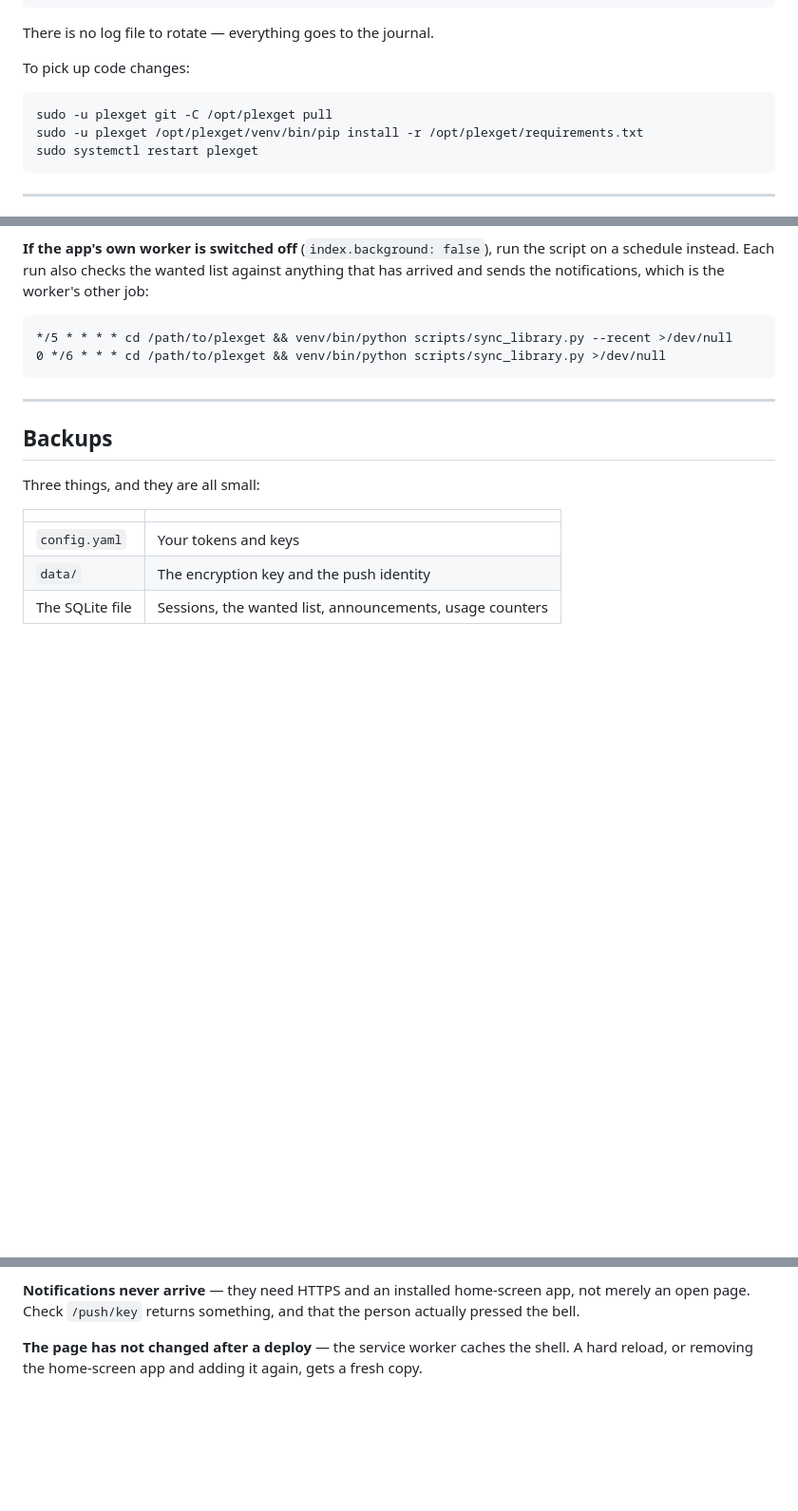
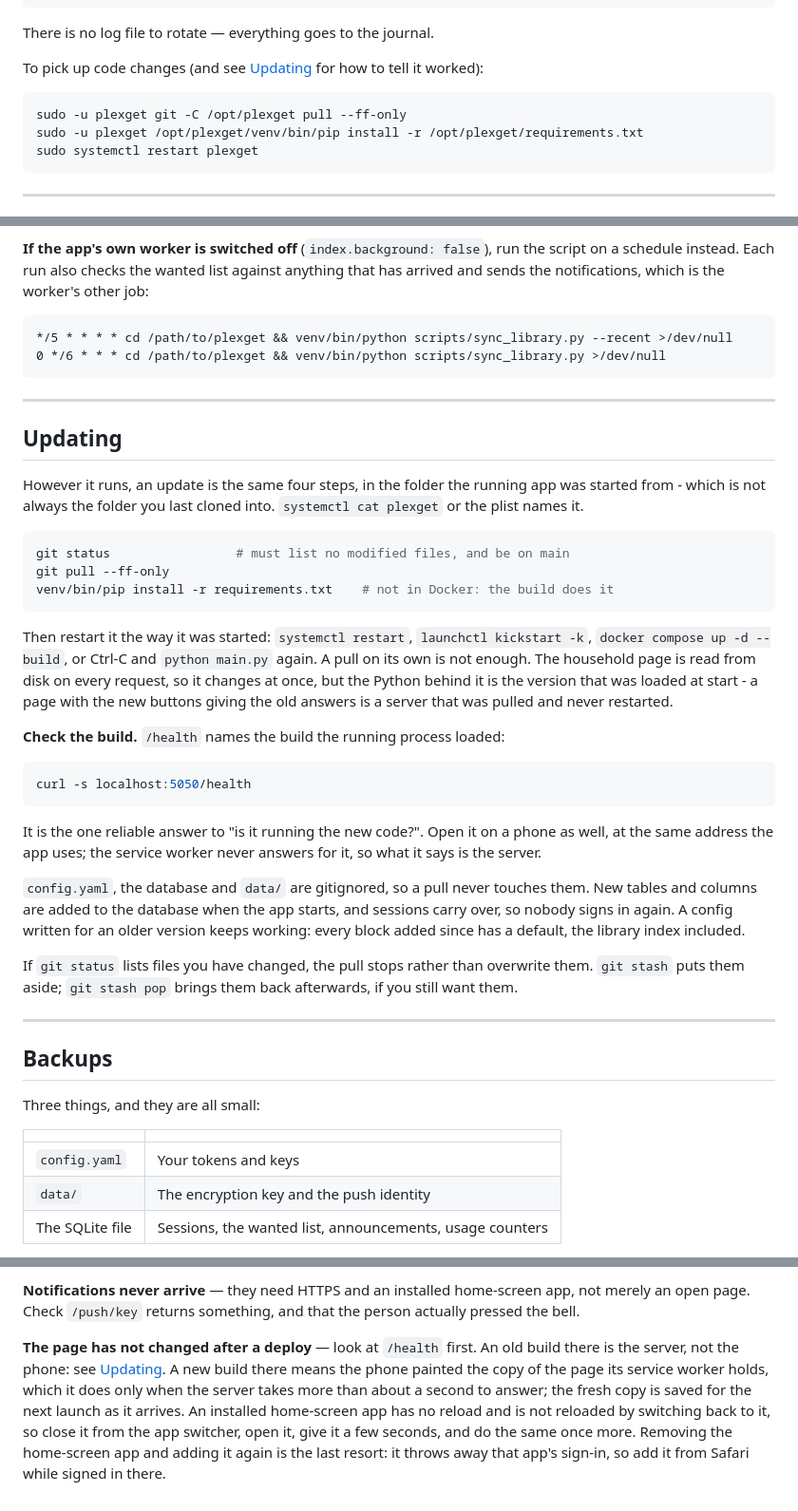
Before and after one commit to Jcali86/PlexGet, a Markdown page: docs/DEPLOYMENT.md, 3 parts joined by grey strips. Shown at 95% size. Drawn GitHub-style; blank space fills up the shorter version.

Commit message:
Say how to update a running server, and how to tell it worked
The deployment notes covered installing but not updating, and the only
advice for a page that had not changed was a hard reload, which an app
added to an iPhone's home screen cannot do. There is now an Updating
section: pull in the folder the running app was started from, restart
it the way it was started, and read /health on the server and on the
phone, which names the build the process actually loaded. A page with
the new buttons giving the old answers is a server pulled and never
restarted, since the page is read from disk on every request.

Co-Authored-By: Claude Opus 5.5 <noreply@anthropic.com>
Claude-Session: https://claude.ai/code/session_01ASevi6edhZyTYn2EcirgVF

````diff
--- a/docs/DEPLOYMENT.md
+++ b/docs/DEPLOYMENT.md
@@ -101,10 +101,11 @@ journalctl -u plexget -f
 
 There is no log file to rotate — everything goes to the journal.
 
-To pick up code changes:
+To pick up code changes (and see [Updating](#updating) for how to tell it
+worked):
 
 ```bash
-sudo -u plexget git -C /opt/plexget pull
+sudo -u plexget git -C /opt/plexget pull --ff-only
 sudo -u plexget /opt/plexget/venv/bin/pip install -r /opt/plexget/requirements.txt
 sudo systemctl restart plexget
 ```
@@ -442,6 +443,47 @@ other job:
 
 ---
 
+## Updating
+
+However it runs, an update is the same four steps, in the folder the running
+app was started from - which is not always the folder you last cloned into.
+`systemctl cat plexget` or the plist names it.
+
+```bash
+git status                 # must list no modified files, and be on main
+git pull --ff-only
+venv/bin/pip install -r requirements.txt    # not in Docker: the build does it
+```
+
+Then restart it the way it was started: `systemctl restart`, `launchctl
+kickstart -k`, `docker compose up -d --build`, or Ctrl-C and `python main.py`
+again. A pull on its own is not enough. The household page is read from disk
+on every request, so it changes at once, but the Python behind it is the
+version that was loaded at start - a page with the new buttons giving the old
+answers is a server that was pulled and never restarted.
+
+**Check the build.** `/health` names the build the running process loaded:
+
+```bash
+curl -s localhost:5050/health
+```
+
+It is the one reliable answer to "is it running the new code?". Open it on a
+phone as well, at the same address the app uses; the service worker never
+answers for it, so what it says is the server.
+
+`config.yaml`, the database and `data/` are gitignored, so a pull never touches
+them. New tables and columns are added to the database when the app starts, and
+sessions carry over, so nobody signs in again. A config written for an older
+version keeps working: every block added since has a default, the library index
+included.
+
+If `git status` lists files you have changed, the pull stops rather than
+overwrite them. `git stash` puts them aside; `git stash pop` brings them back
+afterwards, if you still want them.
+
+---
+
 ## Backups
 
 Three things, and they are all small:
@@ -484,6 +526,12 @@ the project directory, or `ProtectSystem=strict` is on without a matching
 app, not merely an open page. Check `/push/key` returns something, and that the
 person actually pressed the bell.
 
-**The page has not changed after a deploy** — the service worker caches the
-shell. A hard reload, or removing the home-screen app and adding it again, gets
-a fresh copy.
+**The page has not changed after a deploy** — look at `/health` first. An old
+build there is the server, not the phone: see [Updating](#updating). A new
+build there means the phone painted the copy of the page its service worker
+holds, which it does only when the server takes more than about a second to
+answer; the fresh copy is saved for the next launch as it arrives. An installed
+home-screen app has no reload and is not reloaded by switching back to it, so
+close it from the app switcher, open it, give it a few seconds, and do the same
+once more. Removing the home-screen app and adding it again is the last resort:
+it throws away that app's sign-in, so add it from Safari while signed in there.
````
